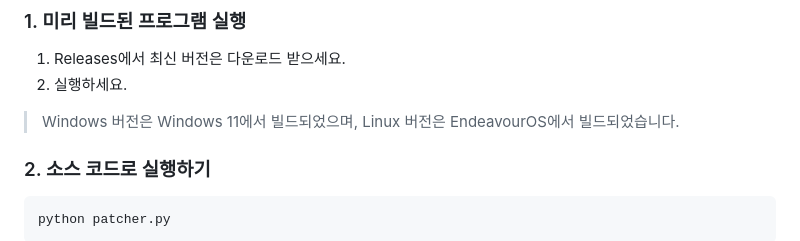
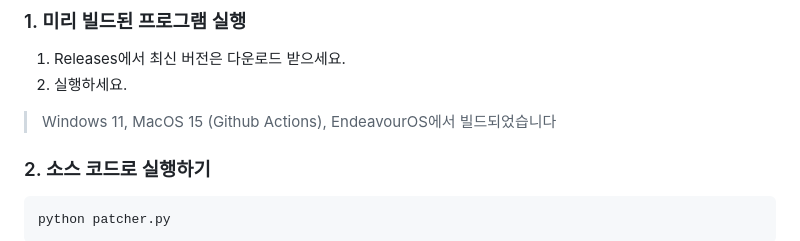
Before and after one commit to sungsoos/deltarunekr-patcher, a Markdown page: README.md, the part around one of its changes. GitHub-like rendering.

Commit message:
readme 업데이트

````diff
--- a/README.md
+++ b/README.md
@@ -40,8 +39,7 @@ patch/
 ### 1. 미리 빌드된 프로그램 실행
 1. Releases에서 최신 버전은 다운로드 받으세요.
 2. 실행하세요.
-> Windows 버전은 Windows 11에서 빌드되었으며,
-> Linux 버전은 EndeavourOS에서 빌드되었습니다.
+> Windows 11, MacOS 15 (Github Actions), EndeavourOS에서 빌드되었습니다
 
 ### 2. 소스 코드로 실행하기
 ```bash
````
Also changed, not shown: other parts of README.md (+1 -2 lines).
